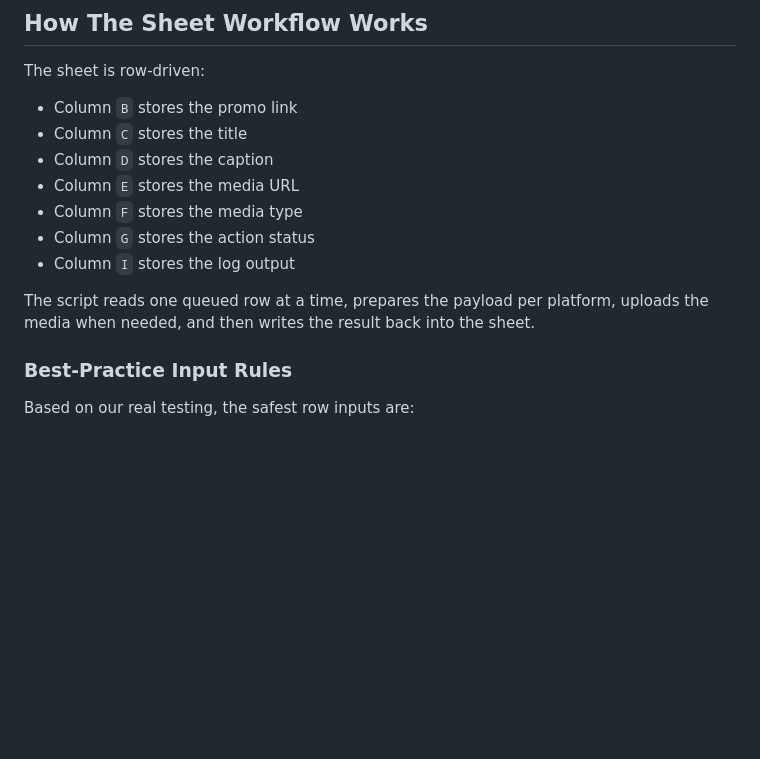
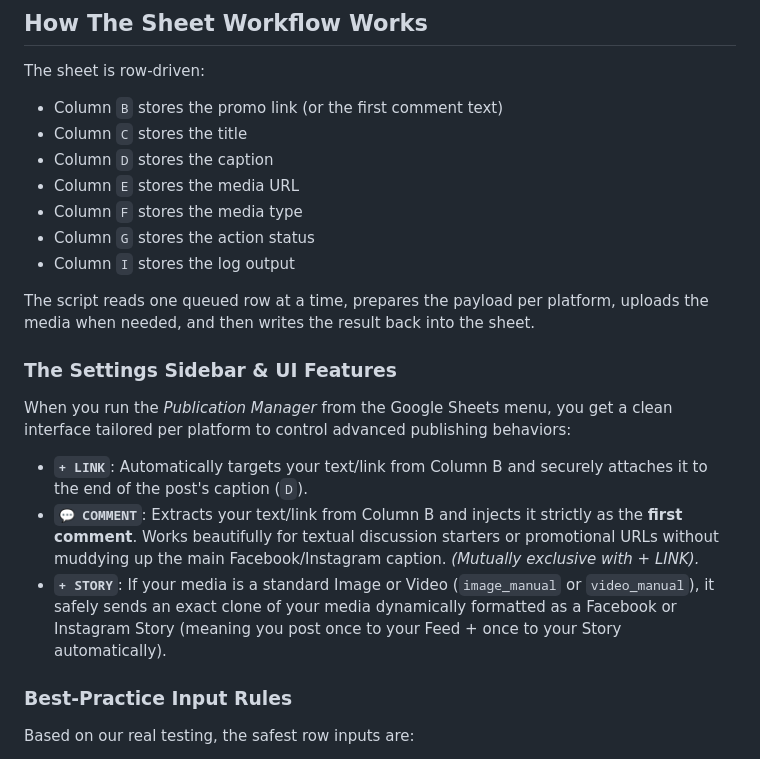
Before and after one commit to devadio/post-skill, a Markdown page: google-sheet/README.md, the part around the change. GitHub-like rendering; blank space fills up the shorter version.

Commit message:
docs: detail settings sidebar actions including stories and first comments

```diff
--- a/google-sheet/README.md
+++ b/google-sheet/README.md
@@ -32,7 +32,7 @@ If you only need the setup steps for the sheet itself, continue with the Apps Sc
 
 The sheet is row-driven:
 
-- Column `B` stores the promo link
+- Column `B` stores the promo link (or the first comment text)
 - Column `C` stores the title
 - Column `D` stores the caption
 - Column `E` stores the media URL
@@ -41,6 +41,12 @@ The sheet is row-driven:
 - Column `I` stores the log output
 
 The script reads one queued row at a time, prepares the payload per platform, uploads the media when needed, and then writes the result back into the sheet.
+
+### The Settings Sidebar & UI Features
+When you run the *Publication Manager* from the Google Sheets menu, you get a clean interface tailored per platform to control advanced publishing behaviors:
+- **`+ LINK`**: Automatically targets your text/link from Column B and securely attaches it to the end of the post's caption (`D`).
+- **`💬 COMMENT`**: Extracts your text/link from Column B and injects it strictly as the **first comment**. Works beautifully for textual discussion starters or promotional URLs without muddying up the main Facebook/Instagram caption. *(Mutually exclusive with + LINK).*
+- **`+ STORY`**: If your media is a standard Image or Video (`image_manual` or `video_manual`), it safely sends an exact clone of your media dynamically formatted as a Facebook or Instagram Story (meaning you post once to your Feed + once to your Story automatically).
 
 ### Best-Practice Input Rules
 
```
